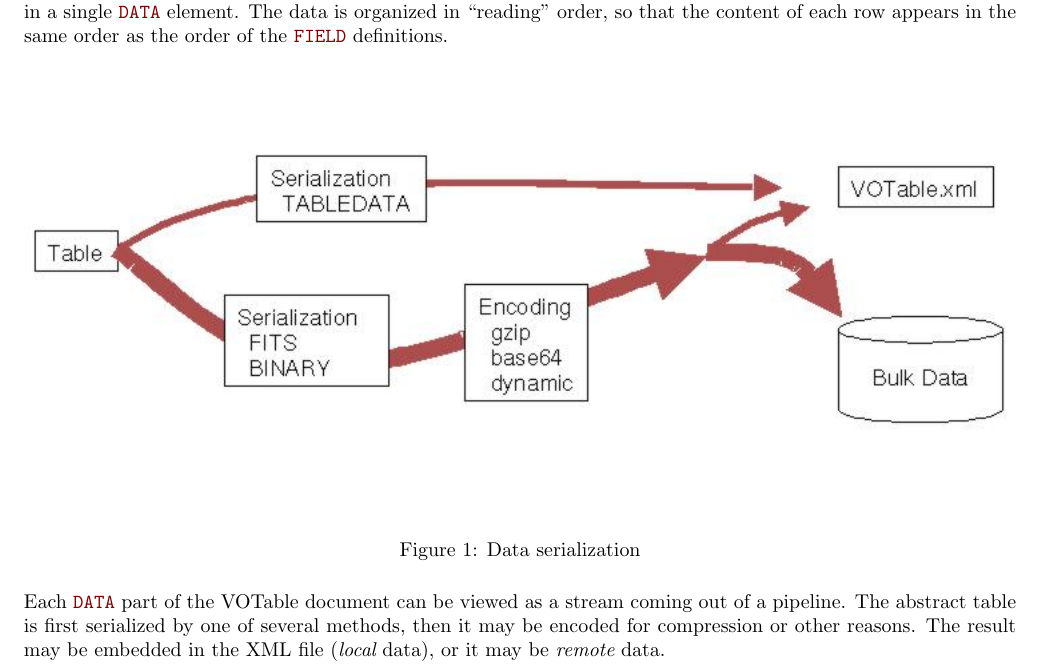
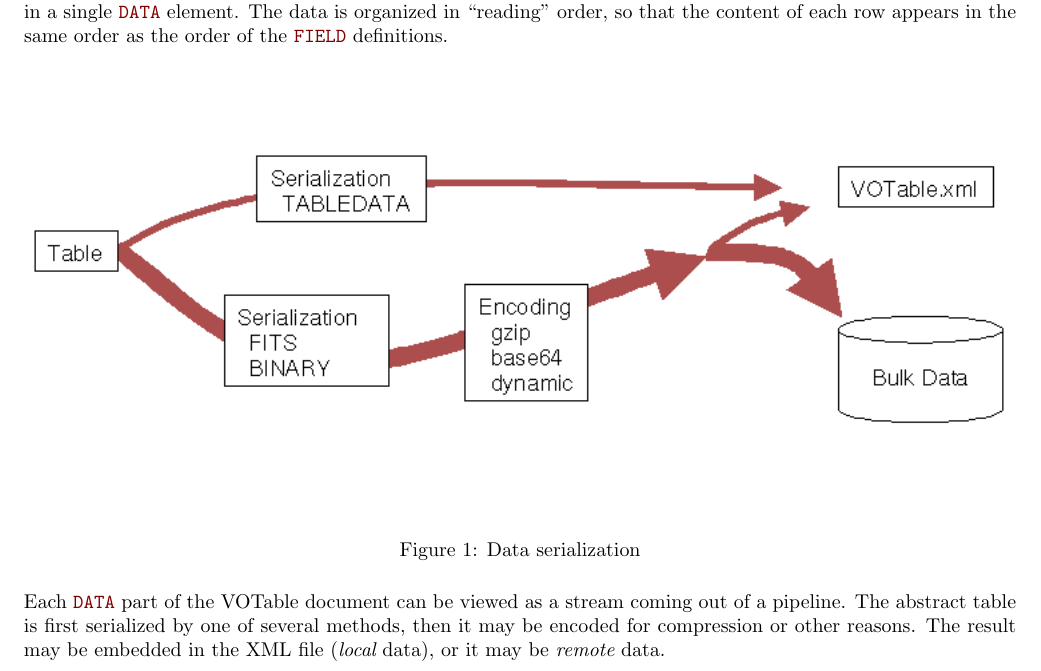
Before and after one commit to ivoa-std/VOTable, a LaTeX document (votable.tex): part of page 16 of 40, cut so that both start at the same text. Compiled offline with pdfLaTeX.

Commit message:
votable: tidy up 'serial' figure image, and use a PNG for both HTML and PDF; using a JPEG for the PDF was ugly.

```diff
--- a/votable.tex
+++ b/votable.tex
@@ -1509,10 +1509,10 @@ the content of each row appears in the same order as the order of the
 {\elem{FIELD}} definitions.
 
 \label{Image1}
-\ifhtx\tag{IMG SRC="serial.gif" NAME="Image1" ALIGN=BOTTOM BORDER=0}\br
+\ifhtx\tag{IMG SRC="serial.png" NAME="Image1" ALIGN=BOTTOM BORDER=0}\br
 \else
 \begin{figure}[hbt]
-\includegraphics[width=\textwidth]{serial.jpg}
+\includegraphics[width=\textwidth]{serial.png}
 \caption{\label{fig:serialization}Data serialization}
 \end{figure}
 \fi
```
Also changed, not shown: Makefile, serial.jpg (deleted), serial.png (added), 1 other file.
